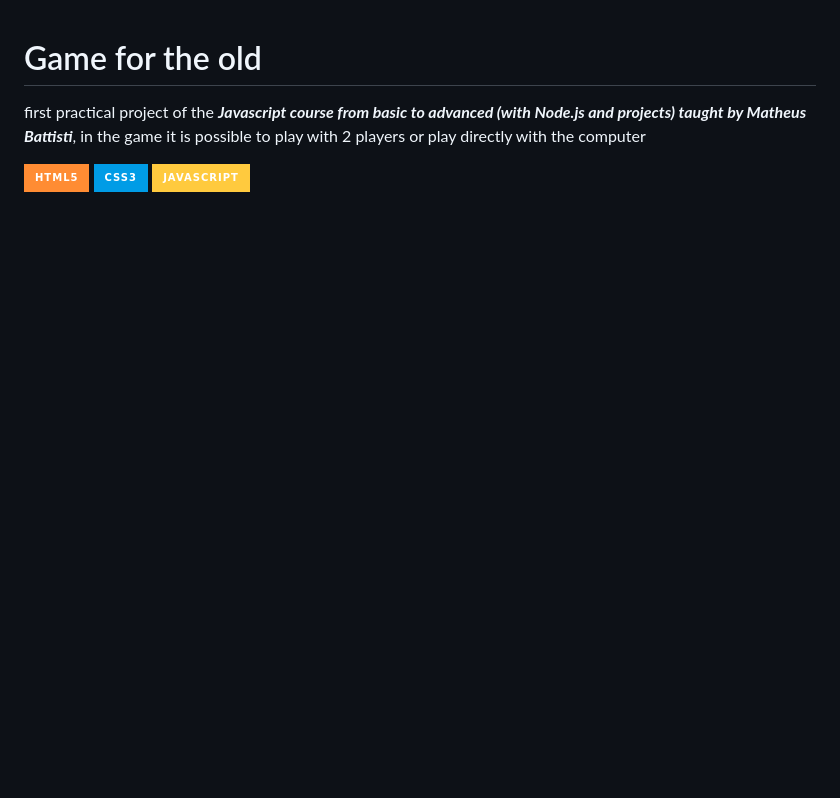
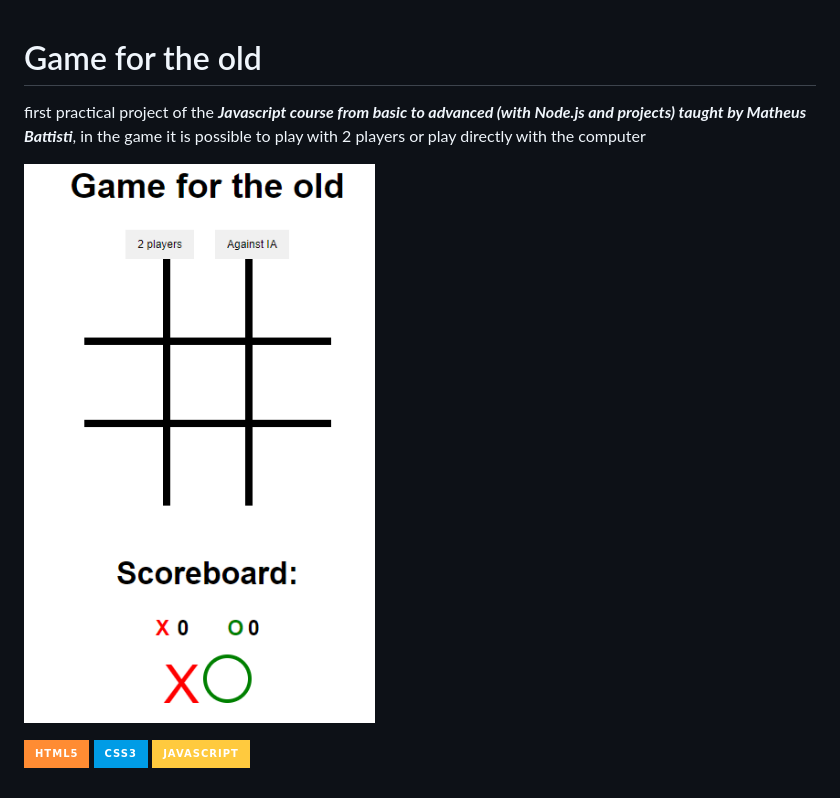
Before and after one commit to ErivaldoCapitulino/MatheusBattisti, a Markdown page: gameForTheOld/README.md, the part around the change. GitHub-like rendering; pictures changed too: gameForTheOld/img/gameForTheOld.png (added); badges without logos; blank space fills up the shorter version.

Commit message:
adding image in the readme and putting the texts in English

```diff
--- a/gameForTheOld/README.md
+++ b/gameForTheOld/README.md
@@ -2,6 +2,8 @@
 
 first practical project of the **_Javascript course from basic to advanced (with Node.js and projects) taught by Matheus Battisti_**, in the game it is possible to play with 2 players or play directly with the computer
 
+![Game for the old](./img/gameForTheOld.png)
+
 ![HTML](https://img.shields.io/badge/-HTML5-FF8C33?style=for-the-badge&logo=html5&logoColor=white)
 ![CSS](https://img.shields.io/badge/-CSS3-009CE6?style=for-the-badge&logo=css3&logoColor=white)
 ![JAVASCRIPT](https://img.shields.io/badge/-JAVASCRIPT-FFCA3E?style=for-the-badge&logo=javascript&logoColor=white)
```
Also changed, not shown: 2 other files.
